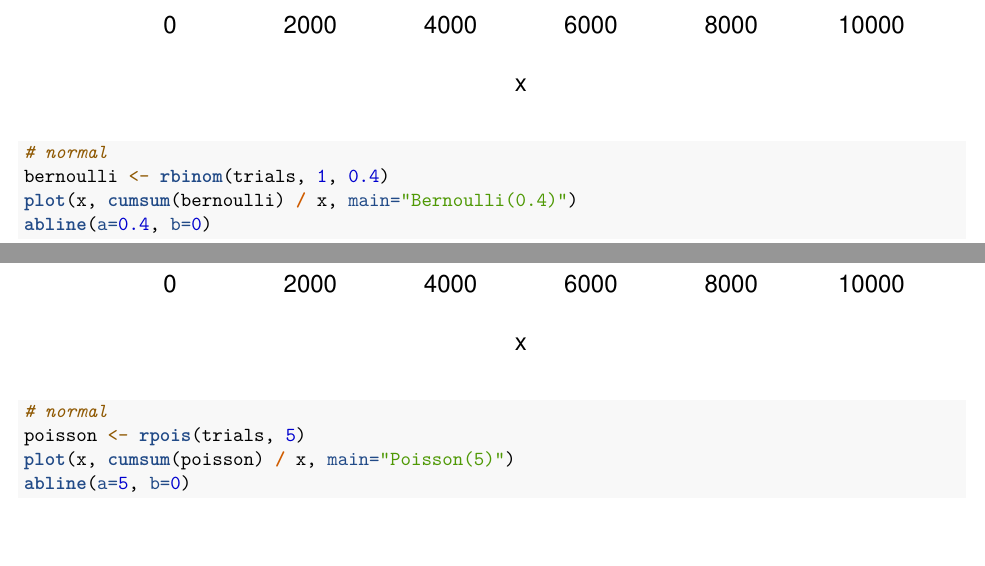
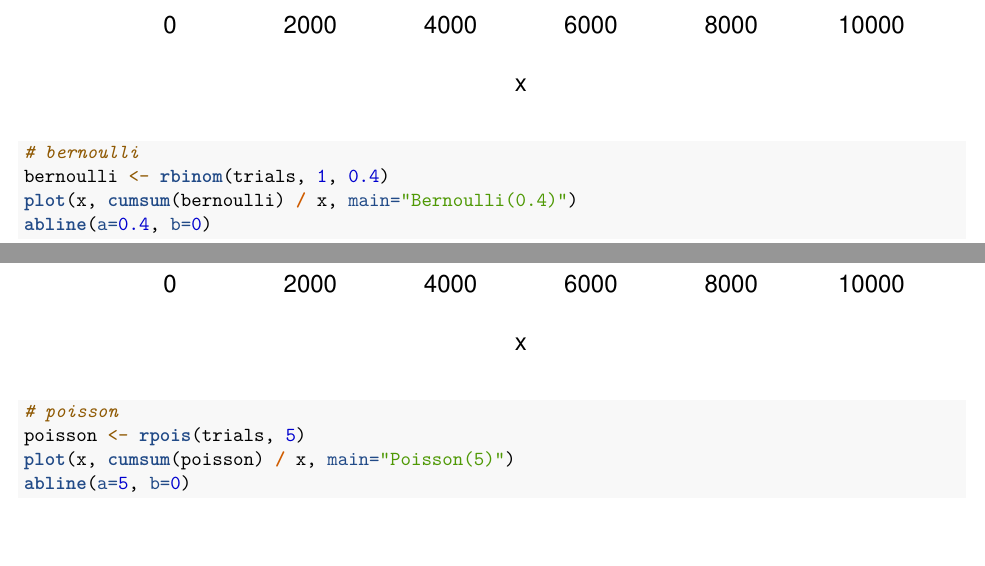
Before and after one commit to jacobcvt12/biostats_647, an R Markdown document (assignments/hw8.Rmd): two parts of pages 1 and 2 of 3, joined at a grey line, cut so that both start at the same text. Rendered offline with R 4.5, knitr and Pandoc, then LaTeX, with nearby package versions.

Commit message:
Correct p1

```diff
--- a/assignments/hw8.Rmd
+++ b/assignments/hw8.Rmd
@@ -24,12 +24,12 @@ normal <- rnorm(trials, mean=5, sd=1)
 plot(x, cumsum(normal) / x, main="Normal(5, 1)")
 abline(a=5, b=0)
 
-# normal
+# bernoulli
 bernoulli <- rbinom(trials, 1, 0.4)
 plot(x, cumsum(bernoulli) / x, main="Bernoulli(0.4)")
 abline(a=0.4, b=0)
 
-# normal
+# poisson
 poisson <- rpois(trials, 5)
 plot(x, cumsum(poisson) / x, main="Poisson(5)")
 abline(a=5, b=0)
```
